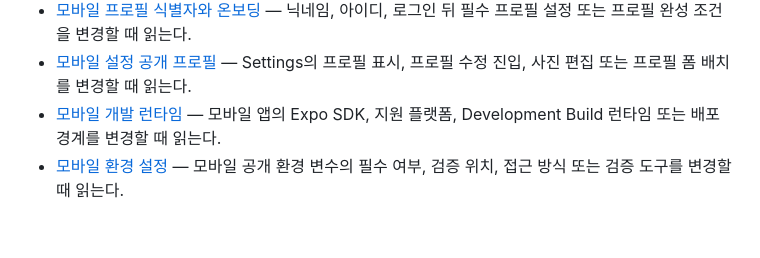
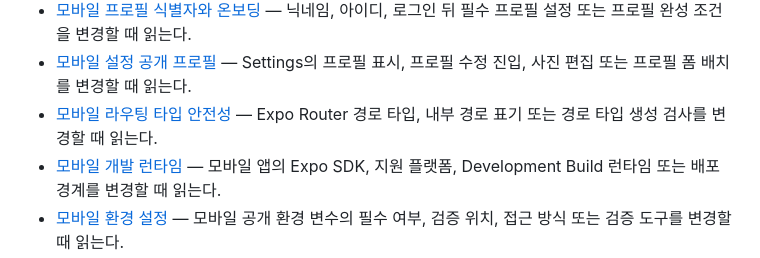
Before and after one commit to toy-crane/turbo-repo-template, a Markdown page: docs/decisions/README.md, the part around the change. Drawn GitHub-style; blank space fills up the shorter version.

Commit message:
docs: record mobile typed routes decision

```diff
--- a/docs/decisions/README.md
+++ b/docs/decisions/README.md
@@ -13,6 +13,7 @@
 - [모바일 진입 키보드](mobile-keyboard-entry-focus.md) — 화면에 들어오자마자 입력을 시작하게 만들거나 고칠 때 읽는다.
 - [모바일 프로필 식별자와 온보딩](mobile-profile-identity-and-onboarding.md) — 닉네임, 아이디, 로그인 뒤 필수 프로필 설정 또는 프로필 완성 조건을 변경할 때 읽는다.
 - [모바일 설정 공개 프로필](mobile-profile-settings.md) — Settings의 프로필 표시, 프로필 수정 진입, 사진 편집 또는 프로필 폼 배치를 변경할 때 읽는다.
+- [모바일 라우팅 타입 안전성](mobile-routing-type-safety.md) — Expo Router 경로 타입, 내부 경로 표기 또는 경로 타입 생성 검사를 변경할 때 읽는다.
 - [모바일 개발 런타임](mobile-development-runtime.md) — 모바일 앱의 Expo SDK, 지원 플랫폼, Development Build 런타임 또는 배포 경계를 변경할 때 읽는다.
 - [모바일 환경 설정](mobile-environment-configuration.md) — 모바일 공개 환경 변수의 필수 여부, 검증 위치, 접근 방식 또는 검증 도구를 변경할 때 읽는다.
 - [모바일 색상 시맨틱](mobile-color-semantics.md) — 모바일 색상 이름, 시맨틱 토큰, 화면 모드 또는 플랫폼별 색상 매핑을 변경할 때 읽는다.
```
Also changed, not shown: docs/decisions/mobile-routing-type-safety.md (added, +31 -0 lines).
